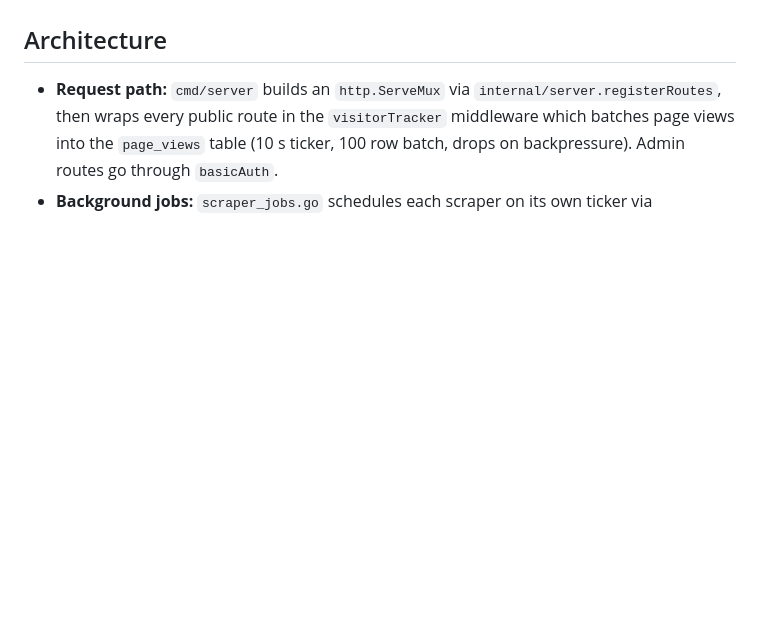
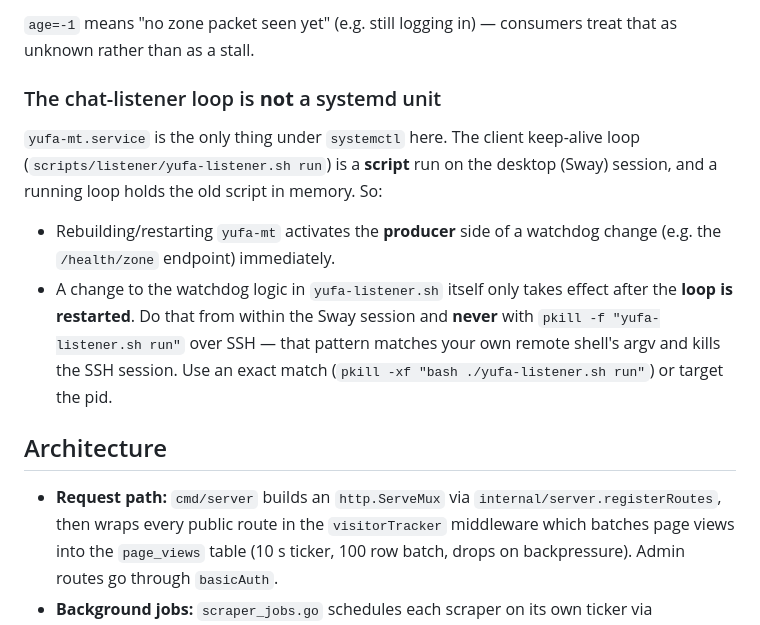
Before and after one commit to denislee/yufa-mt, a Markdown page: README.md, the part around one of its changes. GitHub-like rendering; blank space fills up the shorter version.

```diff
--- a/README.md
+++ b/README.md
@@ -107,3 +184,20 @@ restarts.
+`age=-1` means "no zone packet seen yet" (e.g. still logging in) — consumers
+treat that as unknown rather than as a stall.
+
+### The chat-listener loop is **not** a systemd unit
+
+`yufa-mt.service` is the only thing under `systemctl` here. The client keep-alive
+loop (`scripts/listener/yufa-listener.sh run`) is a **script** run on the
+desktop (Sway) session, and a running loop holds the old script in memory. So:
+
+- Rebuilding/restarting `yufa-mt` activates the **producer** side of a watchdog
+  change (e.g. the `/health/zone` endpoint) immediately.
+- A change to the watchdog logic in `yufa-listener.sh` itself only takes effect
+  after the **loop is restarted**. Do that from within the Sway session and
+  **never** with `pkill -f "yufa-listener.sh run"` over SSH — that pattern matches
+  your own remote shell's argv and kills the SSH session. Use an exact match
+  (`pkill -xf "bash ./yufa-listener.sh run"`) or target the pid.
+
 ## Architecture
 
 - **Request path:** `cmd/server` builds an `http.ServeMux` via
```
Also changed, not shown: other parts of README.md (+77 -0 lines), scripts/listener/README.md (+3 -0 lines).
